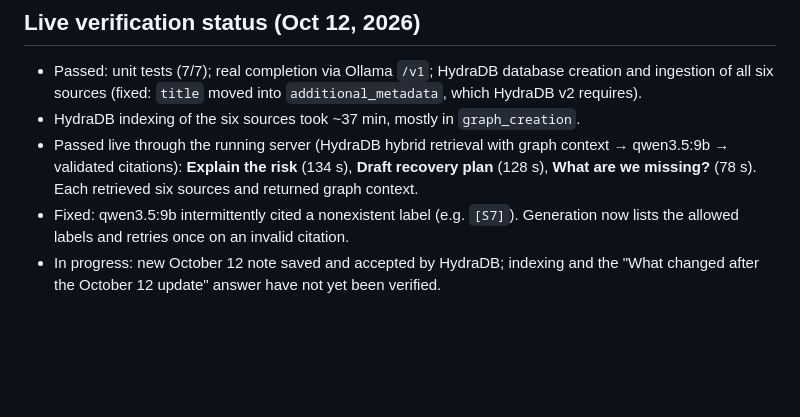
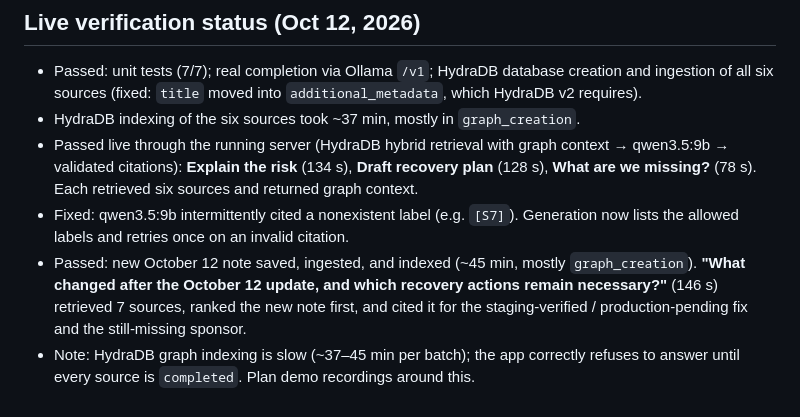
Before and after one commit to ashwinravi/customer-recovery-brain, a Markdown page: README.md, the part around the change. Drawn GitHub-style; blank space fills up the shorter version.

Commit message:
Record live new-evidence reindex verification
Co-Authored-By: Claude Opus 5.5 <noreply@anthropic.com>

```diff
--- a/README.md
+++ b/README.md
@@ -79,4 +79,5 @@ LLM_REASONING_EFFORT=none
 - HydraDB indexing of the six sources took ~37 min, mostly in `graph_creation`.
 - Passed live through the running server (HydraDB hybrid retrieval with graph context → qwen3.5:9b → validated citations): **Explain the risk** (134 s), **Draft recovery plan** (128 s), **What are we missing?** (78 s). Each retrieved six sources and returned graph context.
 - Fixed: qwen3.5:9b intermittently cited a nonexistent label (e.g. `[S7]`). Generation now lists the allowed labels and retries once on an invalid citation.
-- In progress: new October 12 note saved and accepted by HydraDB; indexing and the "What changed after the October 12 update" answer have not yet been verified.
+- Passed: new October 12 note saved, ingested, and indexed (~45 min, mostly `graph_creation`). **"What changed after the October 12 update, and which recovery actions remain necessary?"** (146 s) retrieved 7 sources, ranked the new note first, and cited it for the staging-verified / production-pending fix and the still-missing sponsor.
+- Note: HydraDB graph indexing is slow (~37–45 min per batch); the app correctly refuses to answer until every source is `completed`. Plan demo recordings around this.
```
